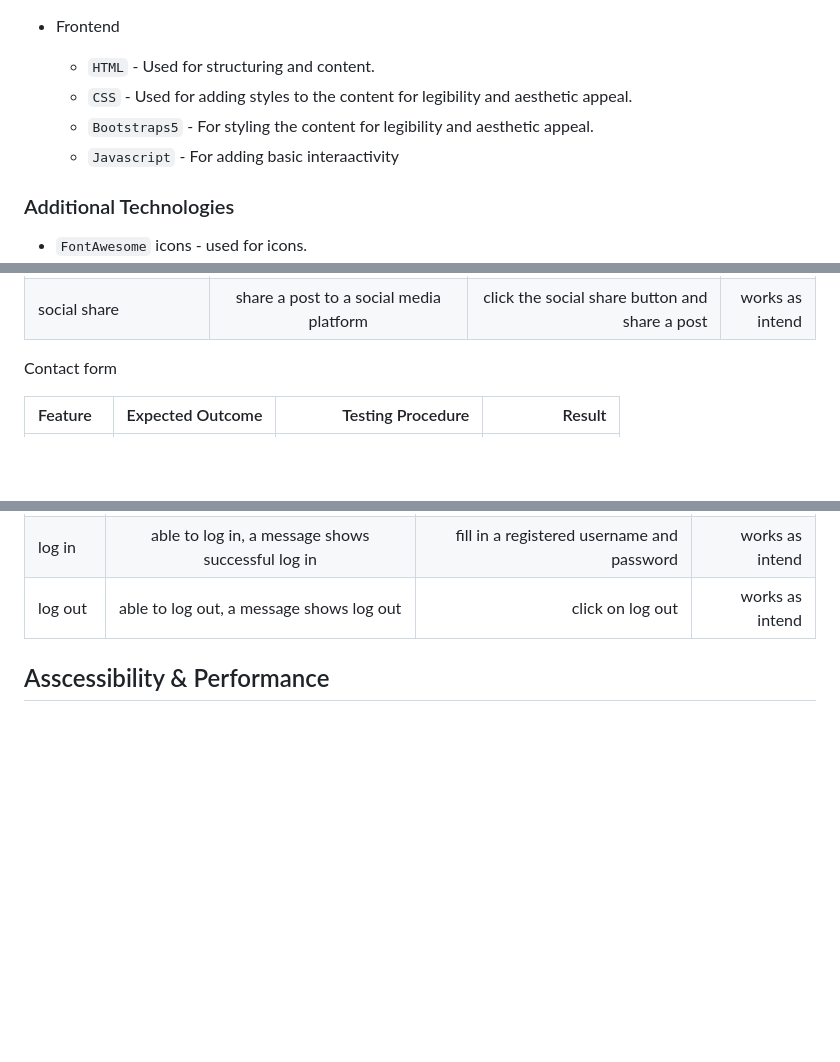
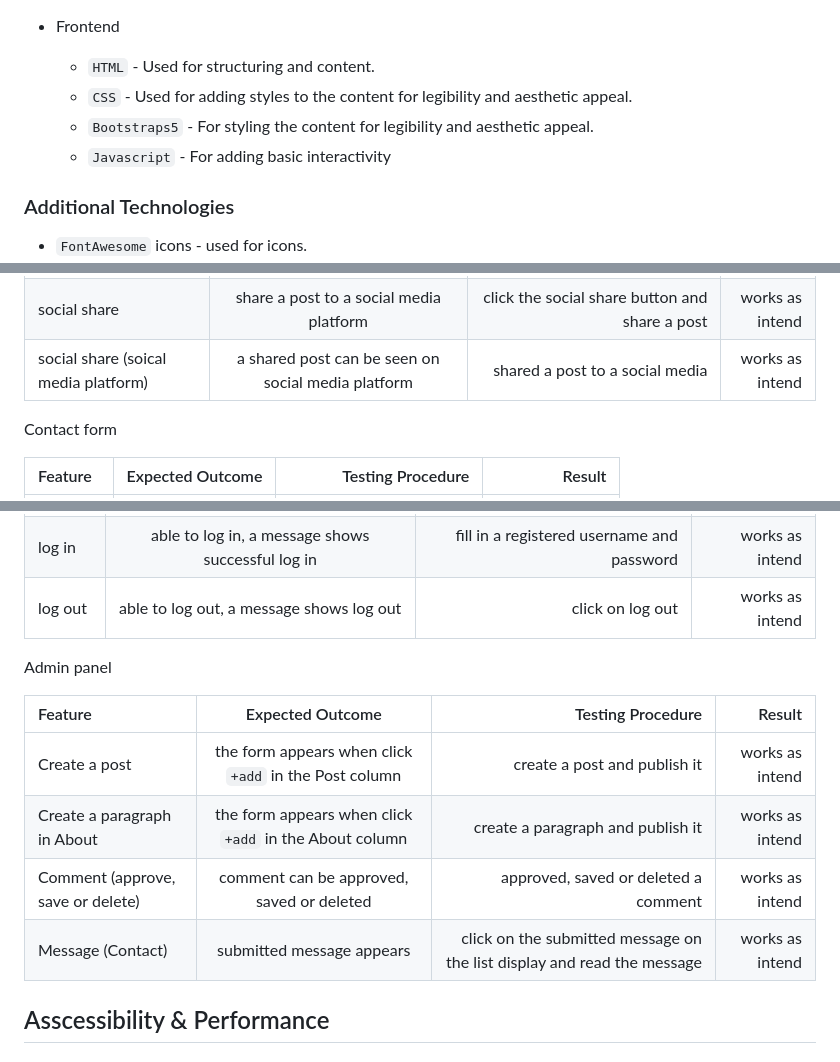
Before and after one commit to aliceC119/musicstar-club, a Markdown page: README.md, 3 parts joined by grey strips. Drawn GitHub-style; blank space fills up the shorter version.

Commit message:
Update README.md
Added content in the Testing section

```diff
--- a/README.md
+++ b/README.md
@@ -34,7 +34,7 @@ The live link can be found here: [Live Site](https://musicstar-club-c284dfae9ca6
   - `HTML` - Used for structuring and content.
   - `CSS` - Used for adding styles to the content for legibility and aesthetic appeal.
   - `Bootstraps5` - For styling the content for legibility and aesthetic appeal.
-  - `Javascript` - For adding basic interaactivity
+  - `Javascript` - For adding basic interactivity
 
 ### Additional Technologies
 + `FontAwesome` icons - used for icons.
@@ -314,6 +314,7 @@ Inside the blog post
 | Comment (delete) | a pop-up message appears to make sure the user want to delete the message | click the Delete button| works as intend |
 | Comment (approve) | approve a comment | logged in as a site owner, write a comment and click the Approved button | works as intend |
 | social share | share a post to a social media platform| click the social share button and share a post | works as intend |
+| social share (soical media platform) | a shared post can be seen on social media platform| shared a post to a social media | works as intend |
 
 Contact form
 
@@ -328,6 +329,15 @@ Sign Up / Log in / Log out
 | Sign up | able to register| fill in username and password | works as intend |
 | log in| able to log in, a message shows successful log in| fill in a registered username and password | works as intend |
 | log out| able to log out, a message shows log out| click on log out| works as intend |
+
+Admin panel
+
+| Feature | Expected Outcome | Testing Procedure | Result |
+| :---  |  :---:  |  ---: |  ---: |
+| Create a post | the form appears when click `+add` in the Post column| create a post and publish it | works as intend |
+| Create a paragraph in About | the form appears when click `+add` in the About column| create a paragraph and publish it | works as intend |
+| Comment (approve, save or delete) | comment can be approved, saved or deleted| approved, saved or deleted a comment | works as intend |
+| Message (Contact) | submitted message appears| click on the submitted message on the list display and read the message | works as intend |
 
 
 ## Asscessibility & Performance
```
